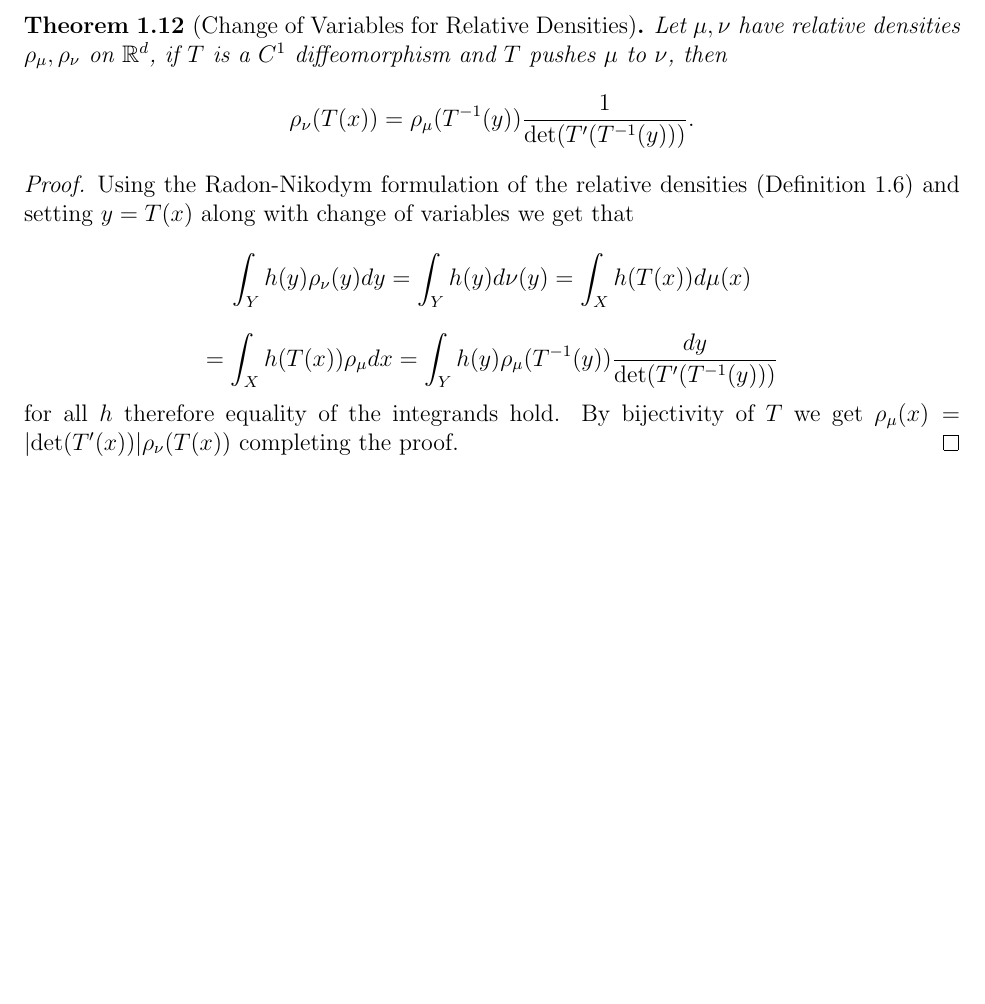
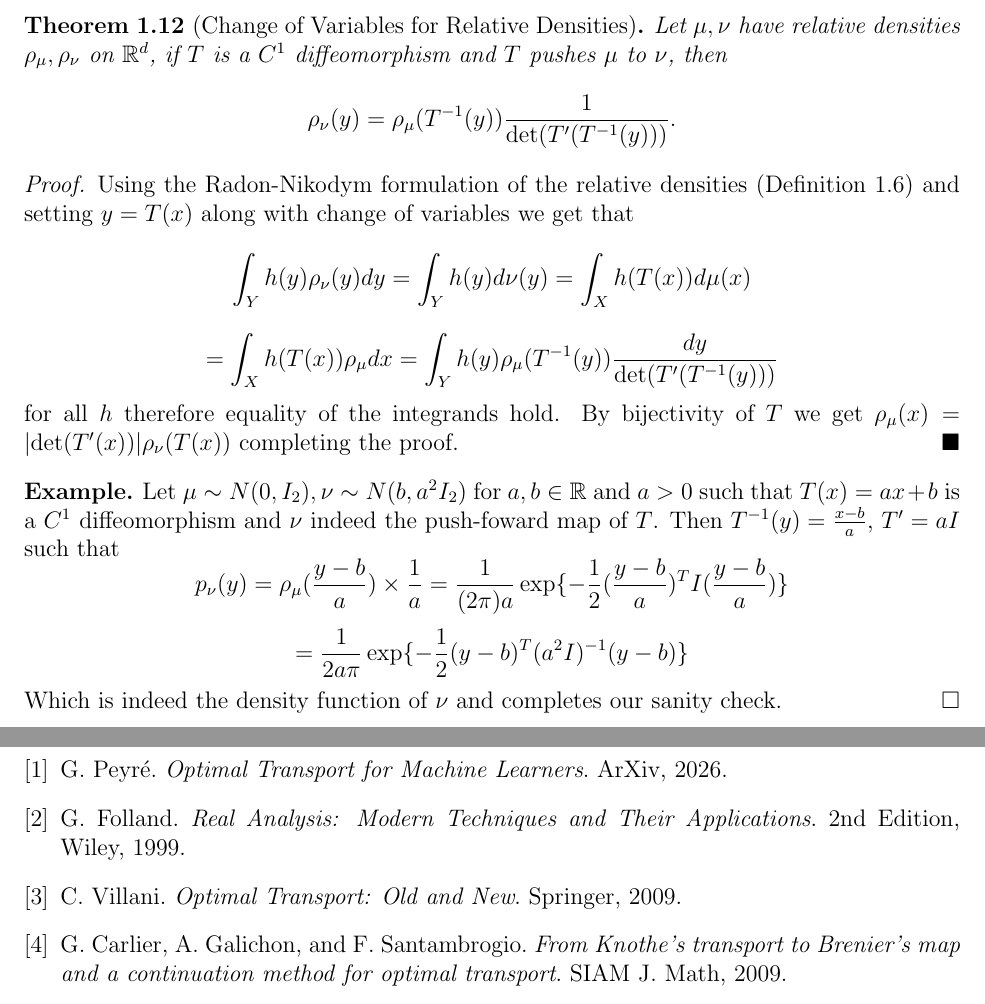
Before and after one commit to alexyh1/STA4000, a LaTeX paper (main.tex): part of page 6 of 14 before the commit and two parts of pages 6 and 16 of 16 after it, the two joined at a grey line, cut so that both start at the same text, the shorter picture padded with empty space. Compiled offline with pdfLaTeX.

Commit message:
Added example for CoV

```diff
--- a/main.tex
+++ b/main.tex
@@ -31,7 +31,7 @@
 \newtheorem*{example}{Example}
 \newtheorem*{remark}{Remark}
 \renewcommand{\abstractname}{\Large\textbf{Abstract}}
-
+\renewcommand\qedsymbol{$\blacksquare$}
 \theoremstyle{plain}
 
 \title{
@@ -208,7 +208,7 @@ The existence of push-forward map begs the question of whether a function can be
 \begin{theorem}[Change of Variables for Relative Densities]
     Let $\mu, \nu$ have relative densities $\rho_\mu, \rho_\nu$ on $\mathbb{R}^d$, if $T$ is a $C^1$ diffeomorphism and $T$ pushes $\mu$ to $\nu$, then
     \[
-    \rho_\nu(T(x)) = \rho_\mu(T^{-1}(y))\frac{1}{\det(T'(T^{-1}(y)))}.
+    \rho_\nu(y) = \rho_\mu(T^{-1}(y))\frac{1}{\det(T'(T^{-1}(y)))}.
     \]
 \end{theorem}
 
@@ -221,6 +221,18 @@ The existence of push-forward map begs the question of whether a function can be
     for all $h$ therefore equality of the integrands hold. By bijectivity of $T$ we get $\rho_\mu(x) = \lvert \det(T'(x))\rvert \rho_\nu(T(x))$ completing the proof.
 \end{proof}
 
+\begin{example}
+    Let $\mu \sim N(0, I_2), \nu \sim N(b, a^2I_2)$ for $a, b \in \mathbb{R}$ and $a > 0$ such that $T(x) = ax + b$ is a $C^1$ diffeomorphism and $\nu$ indeed the push-foward map of $T$. Then $T^{-1}(y) = \frac{x - b}{a}$, $T' = aI$ such that
+    \[
+    p_\nu(y) = \rho_\mu(\frac{y - b}{a}) \times \frac{1}{a} = \frac{1}{(2\pi)a} \exp\{-\frac{1}{2}(\frac{y - b}{a})^T I (\frac{y - b}{a})\}
+    \]
+    \[
+    = \frac{1}{2a\pi}\exp\{-\frac{1}{2}(y-b)^T (a^2I)^{-1} (y - b)\}
+    \]
+    Which is indeed the density function of $\nu$ and completes our sanity check. \hfill \(\square\)
+\end{example}
+
+\subsection{Monge's Problem}
 
 
 \newpage
@@ -250,3 +268,26 @@ The existence of push-forward map begs the question of whether a function can be
+\bibitem{peyre}
+G. Peyré.
+\textit{Optimal Transport for Machine Learners}.
+ArXiv, 2026.
+
+\bibitem{folland}
+G. Folland.
+\textit{Real Analysis: Modern Techniques and Their Applications}.
+2nd Edition, Wiley, 1999.
+
+\bibitem{villani}
+C. Villani.
+\textit{Optimal Transport: Old and New}.
+Springer, 2009.
+
+\bibitem{galichon}
+G. Carlier, A. Galichon, and F. Santambrogio.
+\textit{From Knothe’s transport
+to Brenier’s map and a continuation method for optimal transport}.
+SIAM J. Math, 2009.
+
+
+\end{thebibliography}
 % ============================================================
 \end{spacing}
 
```
Also changed, not shown: main.tex (10 more changed lines).
